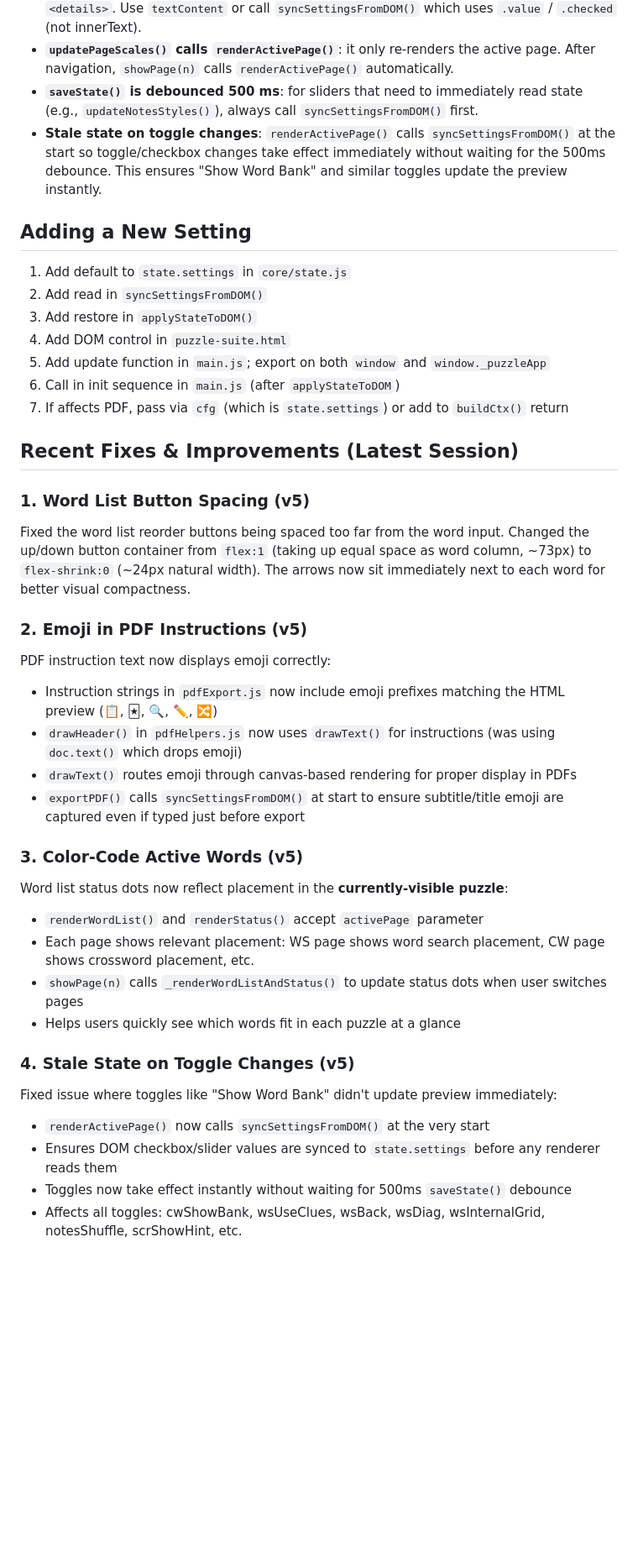
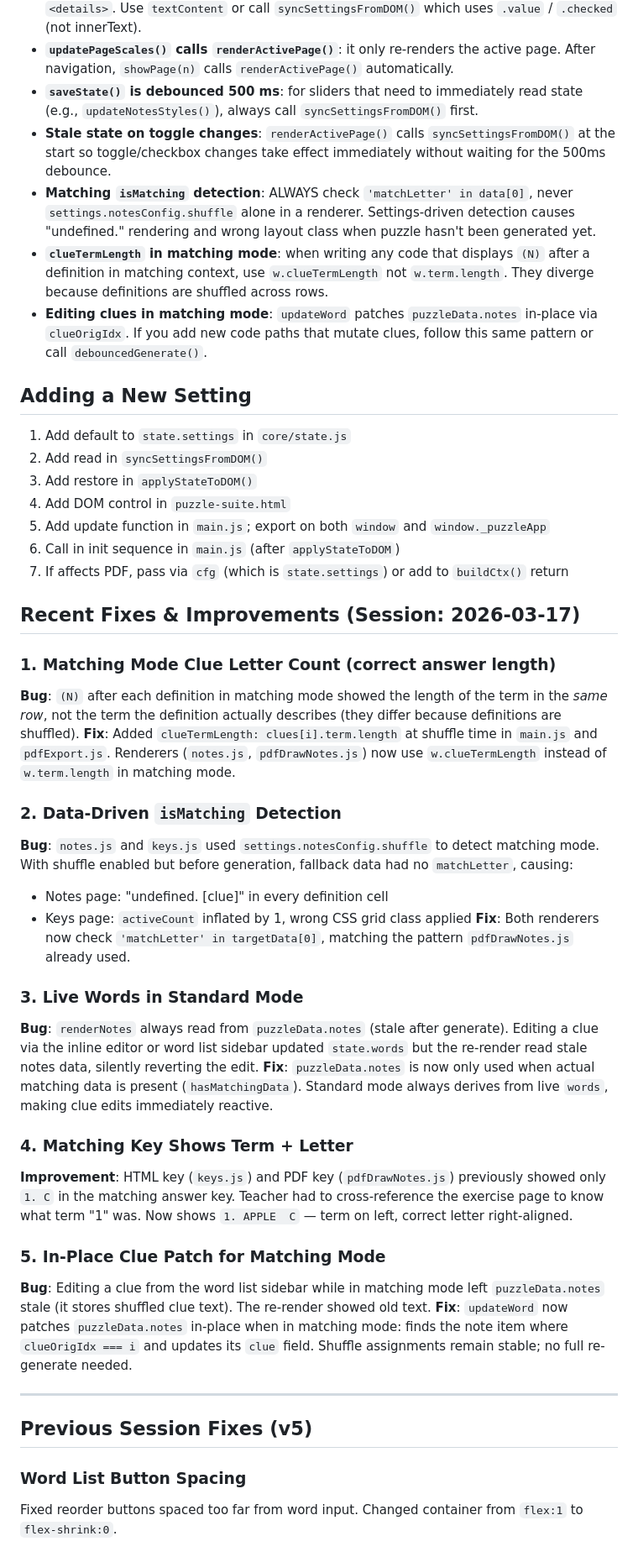
Before and after one commit to 4BZDOG/puzzle-suite, a Markdown page: CLAUDE.md, the part around one of its changes. Shown at 84% size. Rendered like a GitHub page; blank space fills up the shorter version.

```diff
--- a/CLAUDE.md
+++ b/CLAUDE.md
@@ -73,7 +119,10 @@ The crossword renderer auto-scales clues to fit one page via `_autoScaleCluesToF
 - **`innerText` vs `textContent`**: `innerText` returns `""` for elements inside collapsed `<details>`. Use `textContent` or call `syncSettingsFromDOM()` which uses `.value` / `.checked` (not innerText).
 - **`updatePageScales()` calls `renderActivePage()`**: it only re-renders the active page. After navigation, `showPage(n)` calls `renderActivePage()` automatically.
 - **`saveState()` is debounced 500 ms**: for sliders that need to immediately read state (e.g., `updateNotesStyles()`), always call `syncSettingsFromDOM()` first.
-- **Stale state on toggle changes**: `renderActivePage()` calls `syncSettingsFromDOM()` at the start so toggle/checkbox changes take effect immediately without waiting for the 500ms debounce. This ensures "Show Word Bank" and similar toggles update the preview instantly.
+- **Stale state on toggle changes**: `renderActivePage()` calls `syncSettingsFromDOM()` at the start so toggle/checkbox changes take effect immediately without waiting for the 500ms debounce.
+- **Matching `isMatching` detection**: ALWAYS check `'matchLetter' in data[0]`, never `settings.notesConfig.shuffle` alone in a renderer. Settings-driven detection causes "undefined." rendering and wrong layout class when puzzle hasn't been generated yet.
+- **`clueTermLength` in matching mode**: when writing any code that displays `(N)` after a definition in matching context, use `w.clueTermLength` not `w.term.length`. They diverge because definitions are shuffled across rows.
+- **Editing clues in matching mode**: `updateWord` patches `puzzleData.notes` in-place via `clueOrigIdx`. If you add new code paths that mutate clues, follow this same pattern or call `debouncedGenerate()`.
 
 ## Adding a New Setting
 1. Add default to `state.settings` in `core/state.js`
@@ -84,28 +133,33 @@ The crossword renderer auto-scales clues to fit one page via `_autoScaleCluesToF
 6. Call in init sequence in `main.js` (after `applyStateToDOM`)
 7. If affects PDF, pass via `cfg` (which is `state.settings`) or add to `buildCtx()` return
 
-## Recent Fixes & Improvements (Latest Session)
+## Recent Fixes & Improvements (Session: 2026-03-17)
 
-### 1. Word List Button Spacing (v5)
-Fixed the word list reorder buttons being spaced too far from the word input. Changed the up/down button container from `flex:1` (taking up equal space as word column, ~73px) to `flex-shrink:0` (~24px natural width). The arrows now sit immediately next to each word for better visual compactness.
+### 1. Matching Mode Clue Letter Count (correct answer length)
+**Bug**: `(N)` after each definition in matching mode showed the length of the term in the *same row*, not the term the definition actually describes (they differ because definitions are shuffled).
+**Fix**: Added `clueTermLength: clues[i].term.length` at shuffle time in `main.js` and `pdfExport.js`. Renderers (`notes.js`, `pdfDrawNotes.js`) now use `w.clueTermLength` instead of `w.term.length` in matching mode.
 
-### 2. Emoji in PDF Instructions (v5)
-PDF instruction text now displays emoji correctly:
-- Instruction strings in `pdfExport.js` now include emoji prefixes matching the HTML preview (📋, 🃏, 🔍, ✏️, 🔀)
-- `drawHeader()` in `pdfHelpers.js` now uses `drawText()` for instructions (was using `doc.text()` which drops emoji)
-- `drawText()` routes emoji through canvas-based rendering for proper display in PDFs
-- `exportPDF()` calls `syncSettingsFromDOM()` at start to ensure subtitle/title emoji are captured even if typed just before export
+### 2. Data-Driven `isMatching` Detection
+**Bug**: `notes.js` and `keys.js` used `settings.notesConfig.shuffle` to detect matching mode. With shuffle enabled but before generation, fallback data had no `matchLetter`, causing:
+- Notes page: "undefined. [clue]" in every definition cell
+- Keys page: `activeCount` inflated by 1, wrong CSS grid class applied
+**Fix**: Both renderers now check `'matchLetter' in targetData[0]`, matching the pattern `pdfDrawNotes.js` already used.
 
-### 3. Color-Code Active Words (v5)
-Word list status dots now reflect placement in the **currently-visible puzzle**:
-- `renderWordList()` and `renderStatus()` accept `activePage` parameter
-- Each page shows relevant placement: WS page shows word search placement, CW page shows crossword placement, etc.
-- `showPage(n)` calls `_renderWordListAndStatus()` to update status dots when user switches pages
-- Helps users quickly see which words fit in each puzzle at a glance
+### 3. Live Words in Standard Mode
+**Bug**: `renderNotes` always read from `puzzleData.notes` (stale after generate). Editing a clue via the inline editor or word list sidebar updated `state.words` but the re-render read stale notes data, silently reverting the edit.
+**Fix**: `puzzleData.notes` is now only used when actual matching data is present (`hasMatchingData`). Standard mode always derives from live `words`, making clue edits immediately reactive.
 
-### 4. Stale State on Toggle Changes (v5)
-Fixed issue where toggles like "Show Word Bank" didn't update preview immediately:
-- `renderActivePage()` now calls `syncSettingsFromDOM()` at the very start
-- Ensures DOM checkbox/slider values are synced to `state.settings` before any renderer reads them
-- Toggles now take effect instantly without waiting for 500ms `saveState()` debounce
-- Affects all toggles: cwShowBank, wsUseClues, wsBack, wsDiag, wsInternalGrid, notesShuffle, scrShowHint, etc.
+### 4. Matching Key Shows Term + Letter
+**Improvement**: HTML key (`keys.js`) and PDF key (`pdfDrawNotes.js`) previously showed only `1. C` in the matching answer key. Teacher had to cross-reference the exercise page to know what term "1" was. Now shows `1. APPLE  C` — term on left, correct letter right-aligned.
+
+### 5. In-Place Clue Patch for Matching Mode
+**Bug**: Editing a clue from the word list sidebar while in matching mode left `puzzleData.notes` stale (it stores shuffled clue text). The re-render showed old text.
+**Fix**: `updateWord` now patches `puzzleData.notes` in-place when in matching mode: finds the note item where `clueOrigIdx === i` and updates its `clue` field. Shuffle assignments remain stable; no full re-generate needed.
+
+---
+
+## Previous Session Fixes (v5)
+
+### Word List Button Spacing
+Fixed reorder buttons spaced too far from word input. Changed container from `flex:1` to `flex-shrink:0`.
+
```
Also changed, not shown: other parts of CLAUDE.md (+55 -1 lines), memory.md (added, +135 -0 lines).
